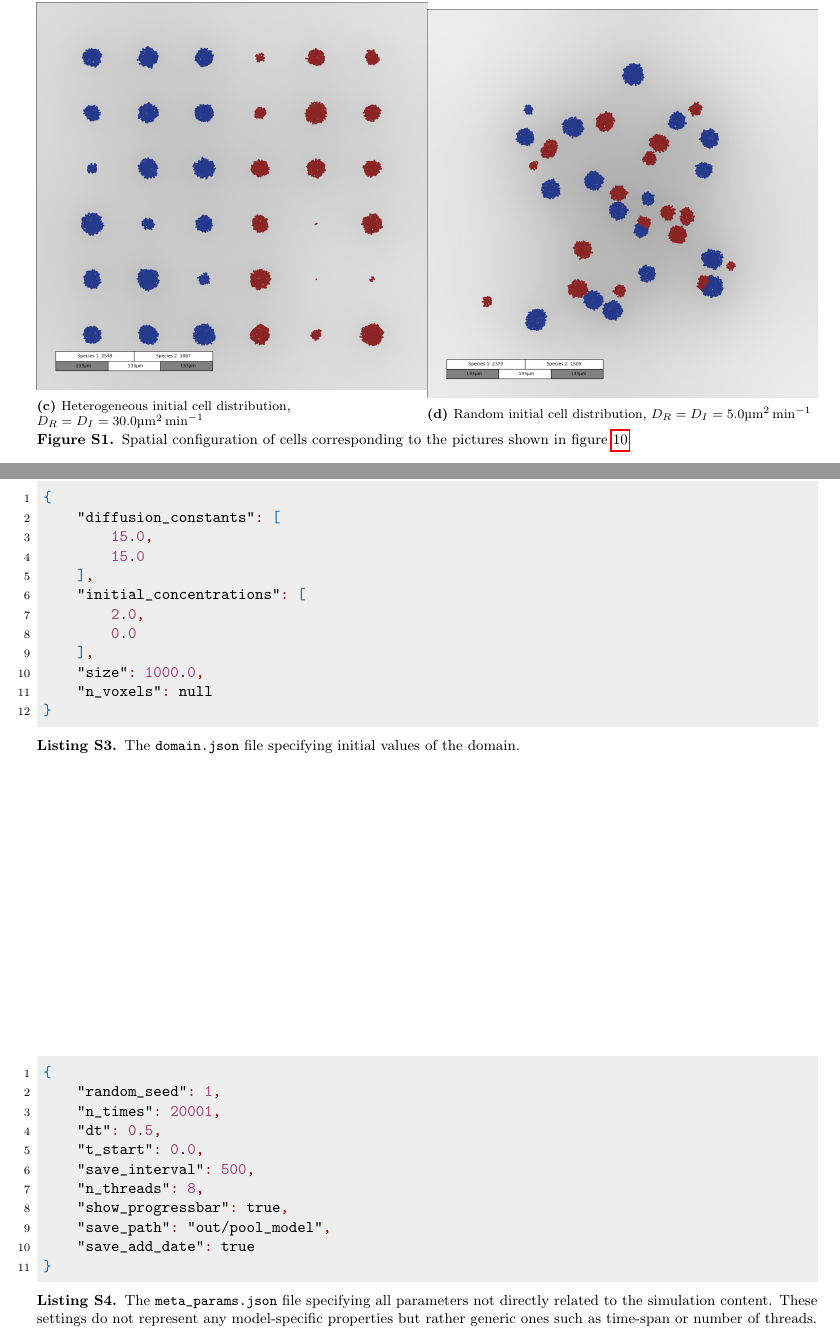
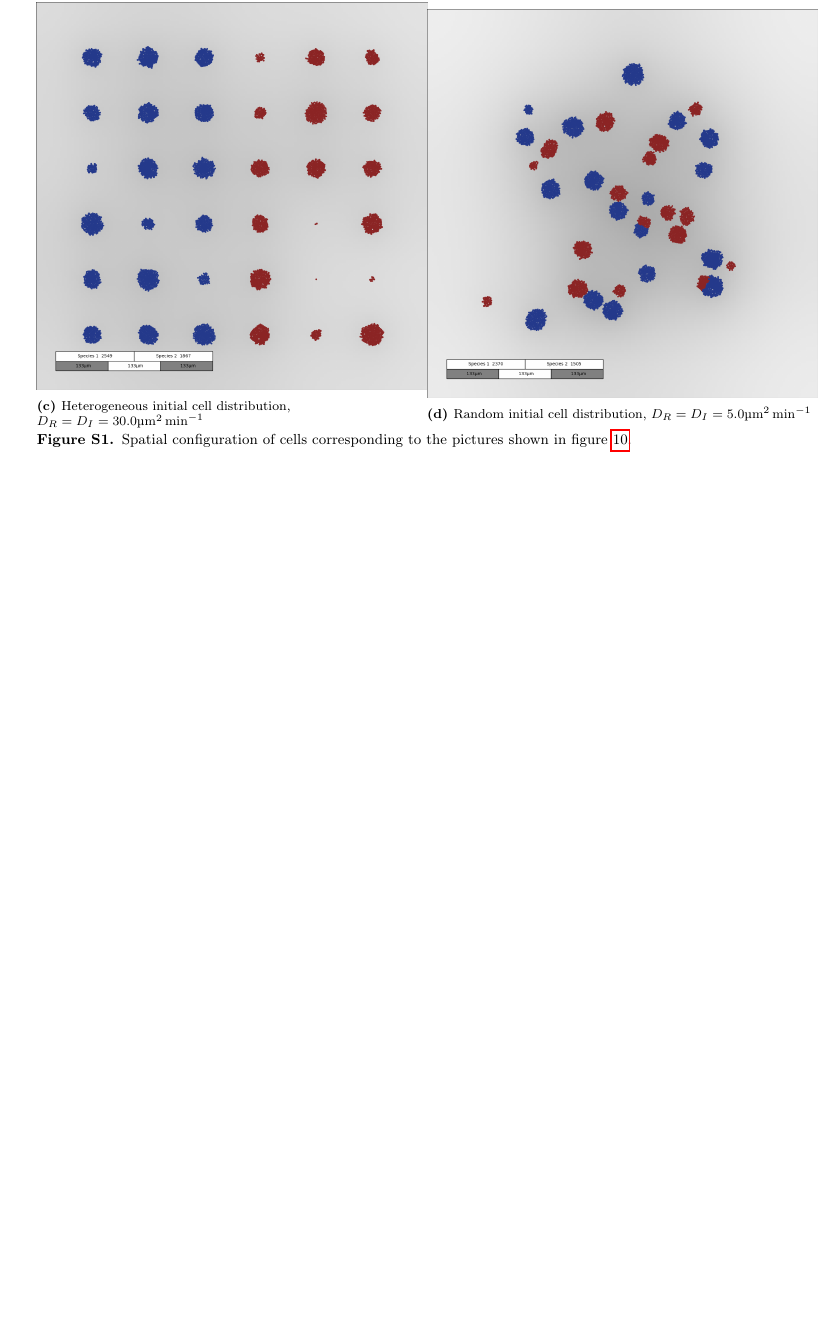
Before and after one commit to polinagaindrik/pool_model_paper, a LaTeX paper (paper/pool_model.tex): two parts of pages 22 and 23 of 24 before the commit and part of page 22 of 22 after it, the two joined at a grey line, cut so that both start at the same text, the shorter picture padded with empty space. Compiled offline with pdfLaTeX.

Commit message:
remove listings from appendix

```diff
--- a/paper/pool_model.tex
+++ b/paper/pool_model.tex
@@ -1440,42 +1440,3 @@ c2.set_pos(&(old_pos - offset));
     }
     \label{tab:spatial_limit_init}
 \end{table}
-
-
-\begin{listing}
-\begin{lstlisting}[language=json]
-{
-    "diffusion_constants": [
-        15.0,
-        15.0
-    ],
-    "initial_concentrations": [
-        2.0,
-        0.0
-    ],
-    "size": 1000.0,
-    "n_voxels": null
-}
-\end{lstlisting}
-\caption{
-    The \texttt{domain.json} file specifying initial values of the domain.
-}
-\end{listing}
-%
-\begin{listing}
-\begin{lstlisting}[language=json]
-{
-    "random_seed": 1,
-    "n_times": 20001,
-    "dt": 0.5,
-    "t_start": 0.0,
-    "save_interval": 500,
-    "n_threads": 8,
-    "show_progressbar": true,
-    "save_path": "out/pool_model",
-    "save_add_date": true
-}
-\end{lstlisting}
-\caption{
-    The \texttt{meta\_params.json} file specifying all parameters not directly related to the simulation content.
-    These settings do not represent any model-specific properties but rather generic ones such as time-span or number of threads.
```
Also changed, not shown: paper/pool_model.tex (41 more changed lines).
